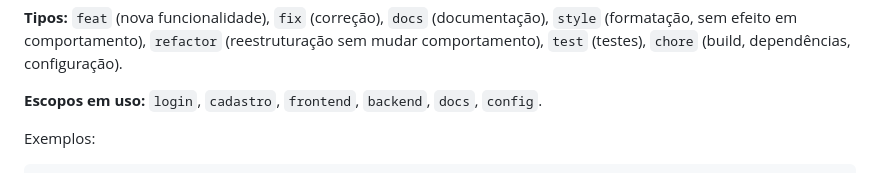
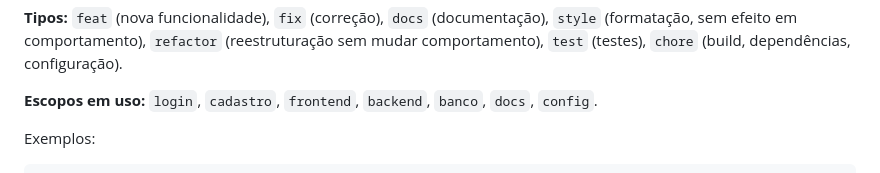
Before and after one commit to FelipeMatrone/AEP-6-Semestre, a Markdown page: AGENTS.md, the part around the change. GitHub-like rendering.

Commit message:
docs(aep): registra o escopo banco nos escopos em uso
O script de seed e os validadores vivem em banco/, fora do modulo Java, e um
commit que mexe so neles nao e backend. O escopo ja foi usado; a lista e que
estava atrasada.

```diff
--- a/AGENTS.md
+++ b/AGENTS.md
@@ -87,7 +87,8 @@ tipo(escopo): descrição no imperativo, minúscula, sem ponto final
 `style` (formatação, sem efeito em comportamento), `refactor` (reestruturação sem
 mudar comportamento), `test` (testes), `chore` (build, dependências, configuração).
 
-**Escopos em uso:** `login`, `cadastro`, `frontend`, `backend`, `docs`, `config`.
+**Escopos em uso:** `login`, `cadastro`, `frontend`, `backend`, `banco`, `docs`,
+`config`.
 
 Exemplos:
 
```
